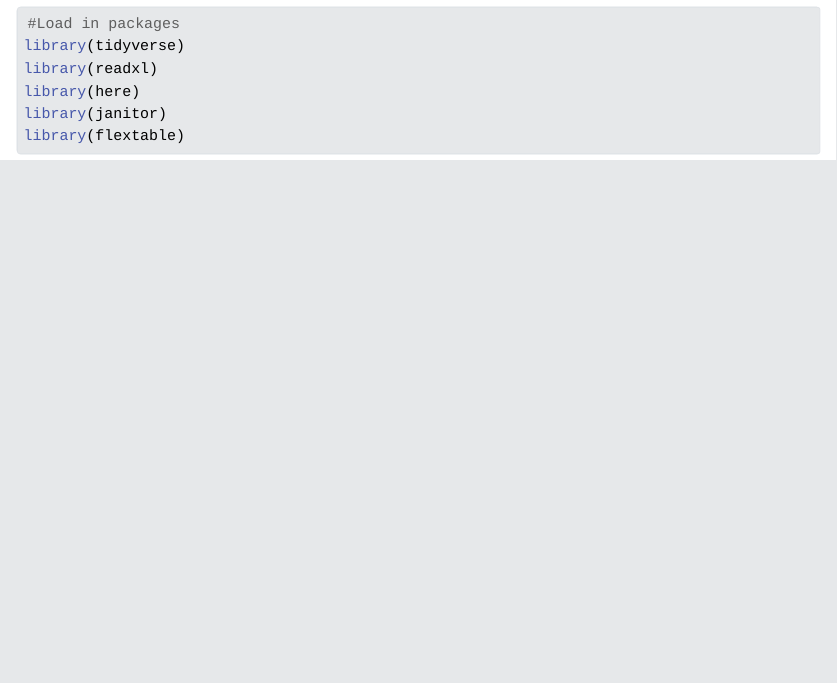
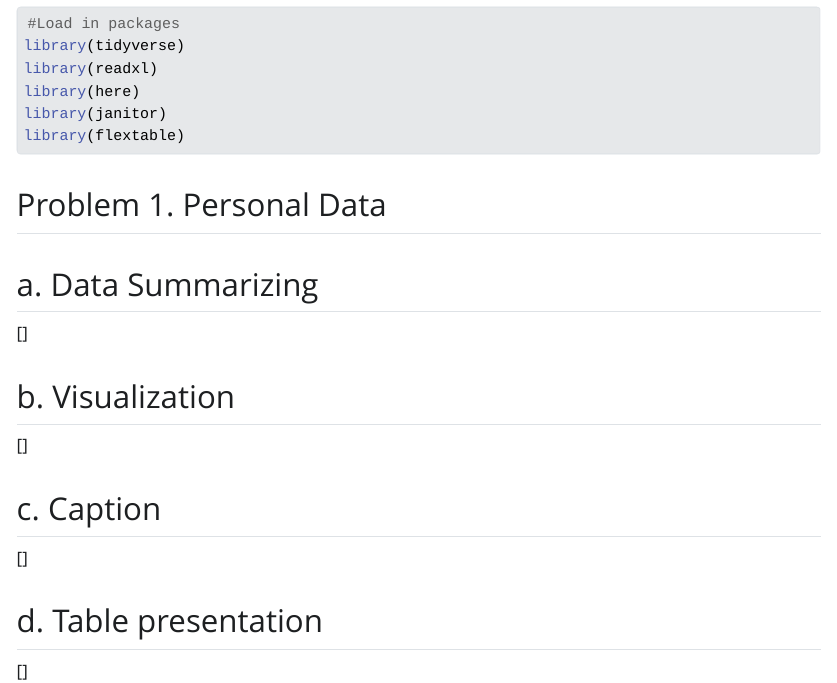
Before and after one commit to ScottWag/ENVS-193DS_homework-03, a Quarto document (code/homework_3.qmd): the page in a window 1100 px wide, from 330 px down. The pictures show the output file code/homework_3.html that the author committed with the source, opened offline; Quarto's library style sheets are replaced by a plain one without menus.

Commit message:
adds general layout for problem 1

````diff
--- a/code/homework_3.qmd
+++ b/code/homework_3.qmd
@@ -22,5 +22,21 @@ library(here)
 library(janitor)
 library(flextable)
 
+```
+## Problem 1. Personal Data
 
-```
+## a. Data Summarizing
+
+[]
+
+## b. Visualization
+
+[]
+
+## c. Caption
+
+[]
+
+## d. Table presentation
+
+[]
````
Also changed, not shown: code/homework_3.html.
